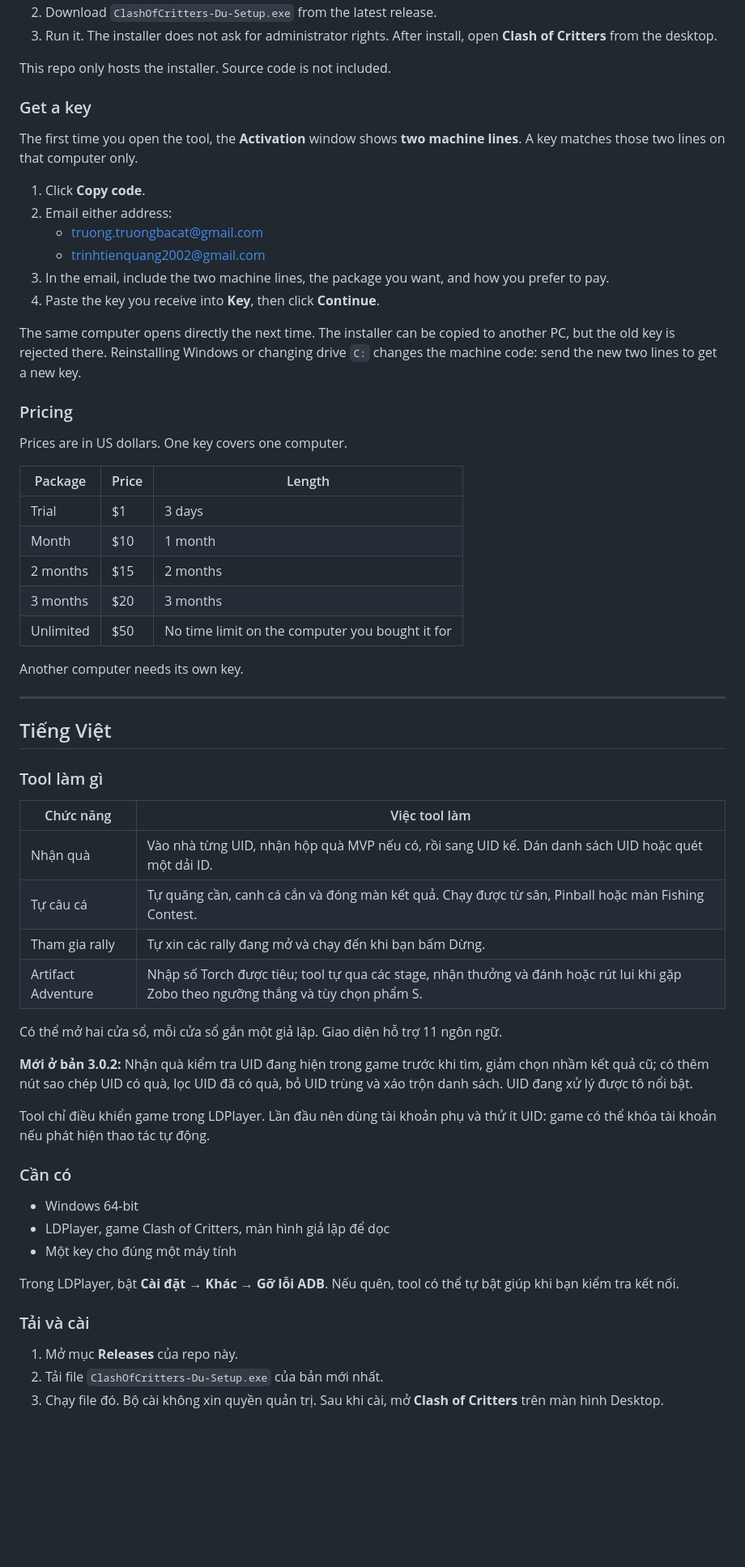
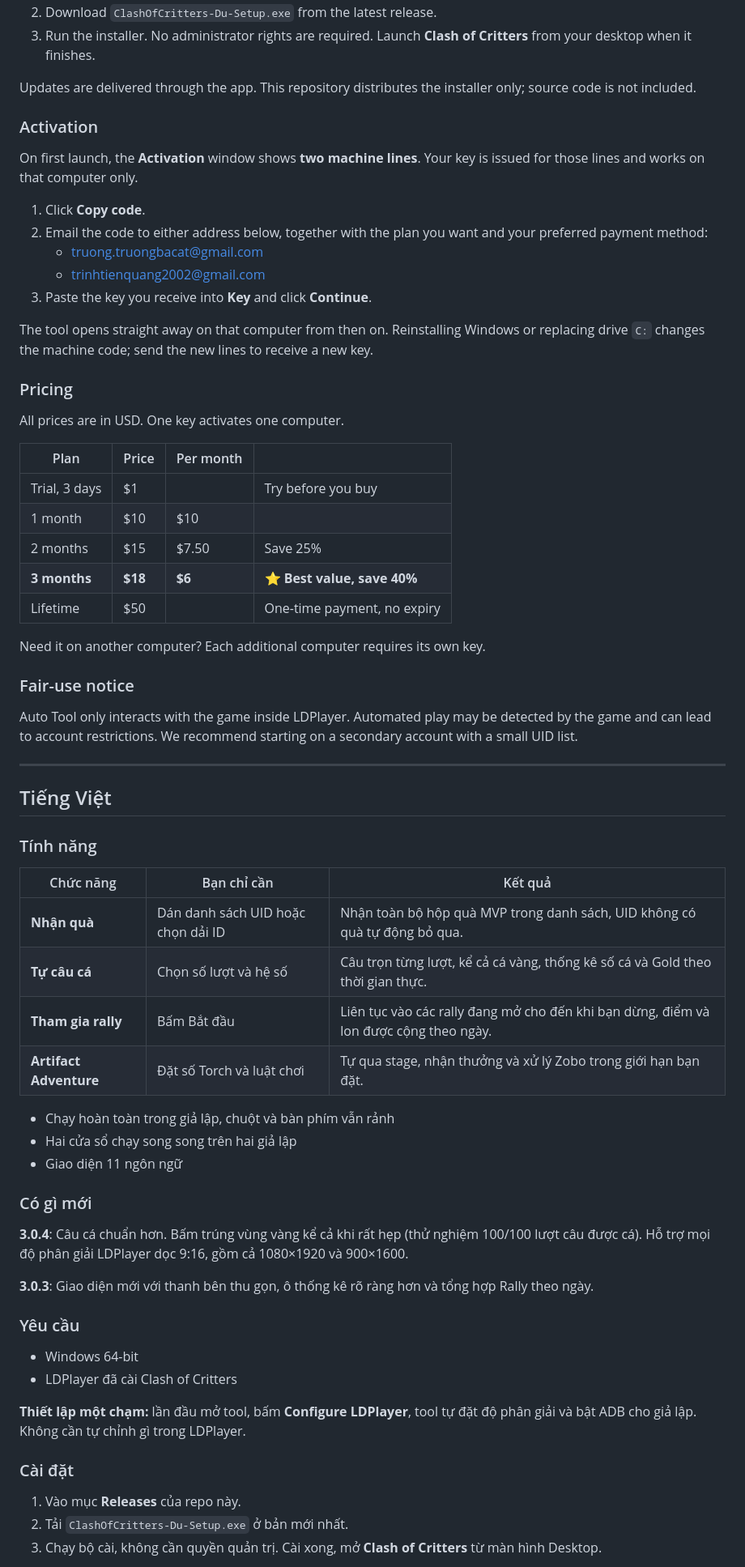
Before and after one commit to batruong1704/COC-tool, a Markdown page: README.md, the part around one of its changes. Shown at 81% size. Drawn GitHub-style; blank space fills up the shorter version.

```diff
--- a/README.md
+++ b/README.md
@@ -39,65 +53,71 @@ In LDPlayer, turn on **Settings → Other → ADB debugging**. If you skip that,
 2. Download `ClashOfCritters-Du-Setup.exe` from the latest release.
-3. Run it. The installer does not ask for administrator rights. After install, open **Clash of Critters** from the desktop.
+3. Run the installer. No administrator rights are required. Launch **Clash of Critters** from your desktop when it finishes.
 
-This repo only hosts the installer. Source code is not included.
+Updates are delivered through the app. This repository distributes the installer only; source code is not included.
 
-### Get a key
+### Activation
 
-The first time you open the tool, the **Activation** window shows **two machine lines**. A key matches those two lines on that computer only.
+On first launch, the **Activation** window shows **two machine lines**. Your key is issued for those lines and works on that computer only.
 
 1. Click **Copy code**.
-2. Email either address:
+2. Email the code to either address below, together with the plan you want and your preferred payment method:
    - truong.truongbacat@gmail.com
    - trinhtienquang2002@gmail.com
-3. In the email, include the two machine lines, the package you want, and how you prefer to pay.
-4. Paste the key you receive into **Key**, then click **Continue**.
+3. Paste the key you receive into **Key** and click **Continue**.
 
-The same computer opens directly the next time. The installer can be copied to another PC, but the old key is rejected there. Reinstalling Windows or changing drive `C:` changes the machine code: send the new two lines to get a new key.
+The tool opens straight away on that computer from then on. Reinstalling Windows or replacing drive `C:` changes the machine code; send the new lines to receive a new key.
 
 ### Pricing
 
-Prices are in US dollars. One key covers one computer.
+All prices are in USD. One key activates one computer.
 
-| Package | Price | Length |
-|---|---|---|
-| Trial | $1 | 3 days |
-| Month | $10 | 1 month |
-| 2 months | $15 | 2 months |
-| 3 months | $20 | 3 months |
-| Unlimited | $50 | No time limit on the computer you bought it for |
+| Plan | Price | Per month | |
+|---|---|---|---|
+| Trial, 3 days | $1 | | Try before you buy |
+| 1 month | $10 | $10 | |
+| 2 months | $15 | $7.50 | Save 25% |
+| **3 months** | **$18** | **$6** | ⭐ **Best value, save 40%** |
+| Lifetime | $50 | | One-time payment, no expiry |
 
-Another computer needs its own key.
+Need it on another computer? Each additional computer requires its own key.
+
+### Fair-use notice
+
+Auto Tool only interacts with the game inside LDPlayer. Automated play may be detected by the game and can lead to account restrictions. We recommend starting on a secondary account with a small UID list.
 
 ---
 
 ## Tiếng Việt
 
-### Tool làm gì
+### Tính năng
 
-| Chức năng | Việc tool làm |
-|---|---|
-| Nhận quà | Vào nhà từng UID, nhận hộp quà MVP nếu có, rồi sang UID kế. Dán danh sách UID hoặc quét một dải ID. |
-| Tự câu cá | Tự quăng cần, canh cá cắn và đóng màn kết quả. Chạy được từ sân, Pinball hoặc màn Fishing Contest. |
-| Tham gia rally | Tự xin các rally đang mở và chạy đến khi bạn bấm Dừng. |
-| Artifact Adventure | Nhập số Torch được tiêu; tool tự qua các stage, nhận thưởng và đánh hoặc rút lui khi gặp Zobo theo ngưỡng thắng và tùy chọn phẩm S. |
+| Chức năng | Bạn chỉ cần | Kết quả |
+|---|---|---|
+| **Nhận quà** | Dán danh sách UID hoặc chọn dải ID | Nhận toàn bộ hộp quà MVP trong danh sách, UID không có quà tự động bỏ qua. |
+| **Tự câu cá** | Chọn số lượt và hệ số | Câu trọn từng lượt, kể cả cá vàng, thống kê số cá và Gold theo thời gian thực. |
+| **Tham gia rally** | Bấm Bắt đầu | Liên tục vào các rally đang mở cho đến khi bạn dừng, điểm và lon được cộng theo ngày. |
+| **Artifact Adventure** | Đặt số Torch và luật chơi | Tự qua stage, nhận thưởng và xử lý Zobo trong giới hạn bạn đặt. |
 
-Có thể mở hai cửa sổ, mỗi cửa sổ gắn một giả lập. Giao diện hỗ trợ 11 ngôn ngữ.
+- Chạy hoàn toàn trong giả lập, chuột và bàn phím vẫn rảnh
+- Hai cửa sổ chạy song song trên hai giả lập
+- Giao diện 11 ngôn ngữ
 
-**Mới ở bản 3.0.2:** Nhận quà kiểm tra UID đang hiện trong game trước khi tìm, giảm chọn nhầm kết quả cũ; có thêm nút sao chép UID có quà, lọc UID đã có quà, bỏ UID trùng và xáo trộn danh sách. UID đang xử lý được tô nổi bật.
+### Có gì mới
 
-Tool chỉ điều khiển game trong LDPlayer. Lần đầu nên dùng tài khoản phụ và thử ít UID: game có thể khóa tài khoản nếu phát hiện thao tác tự động.
+**3.0.4**: Câu cá chuẩn hơn. Bấm trúng vùng vàng kể cả khi rất hẹp (thử nghiệm 100/100 lượt câu được cá). Hỗ trợ mọi độ phân giải LDPlayer dọc 9:16, gồm cả 1080×1920 và 900×1600.
 
-### Cần có
+**3.0.3**: Giao diện mới với thanh bên thu gọn, ô thống kê rõ ràng hơn và tổng hợp Rally theo ngày.
+
+### Yêu cầu
 
 - Windows 64-bit
-- LDPlayer, game Clash of Critters, màn hình giả lập để dọc
-- Một key cho đúng một máy tính
+- LDPlayer đã cài Clash of Critters
 
-Trong LDPlayer, bật **Cài đặt → Khác → Gỡ lỗi ADB**. Nếu quên, tool có thể tự bật giúp khi bạn kiểm tra kết nối.
+**Thiết lập một chạm:** lần đầu mở tool, bấm **Configure LDPlayer**, tool tự đặt độ phân giải và bật ADB cho giả lập. Không cần tự chỉnh gì trong LDPlayer.
 
-### Tải và cài
+### Cài đặt
 
-1. Mở mục **Releases** của repo này.
-2. Tải file `ClashOfCritters-Du-Setup.exe` của bản mới nhất.
-3. Chạy file đó. Bộ cài không xin quyền quản trị. Sau khi cài, mở **Clash of Critters** trên màn hình Desktop.
+1. Vào mục **Releases** của repo này.
+2. Tải `ClashOfCritters-Du-Setup.exe` ở bản mới nhất.
+3. Chạy bộ cài, không cần quyền quản trị. Cài xong, mở **Clash of Critters** từ màn hình Desktop.
 
```
Also changed, not shown: other parts of README.md (+51 -34 lines), media/rally-result.png (added), 4 other files.
